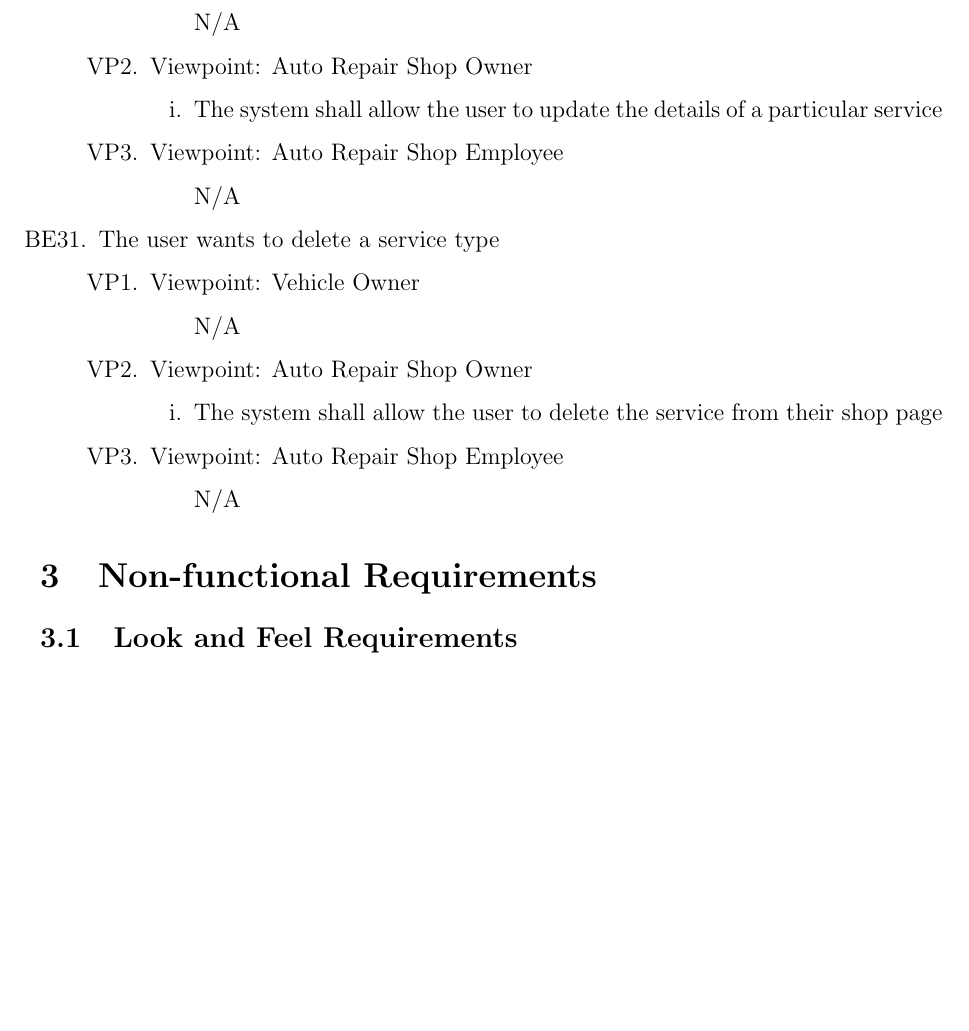
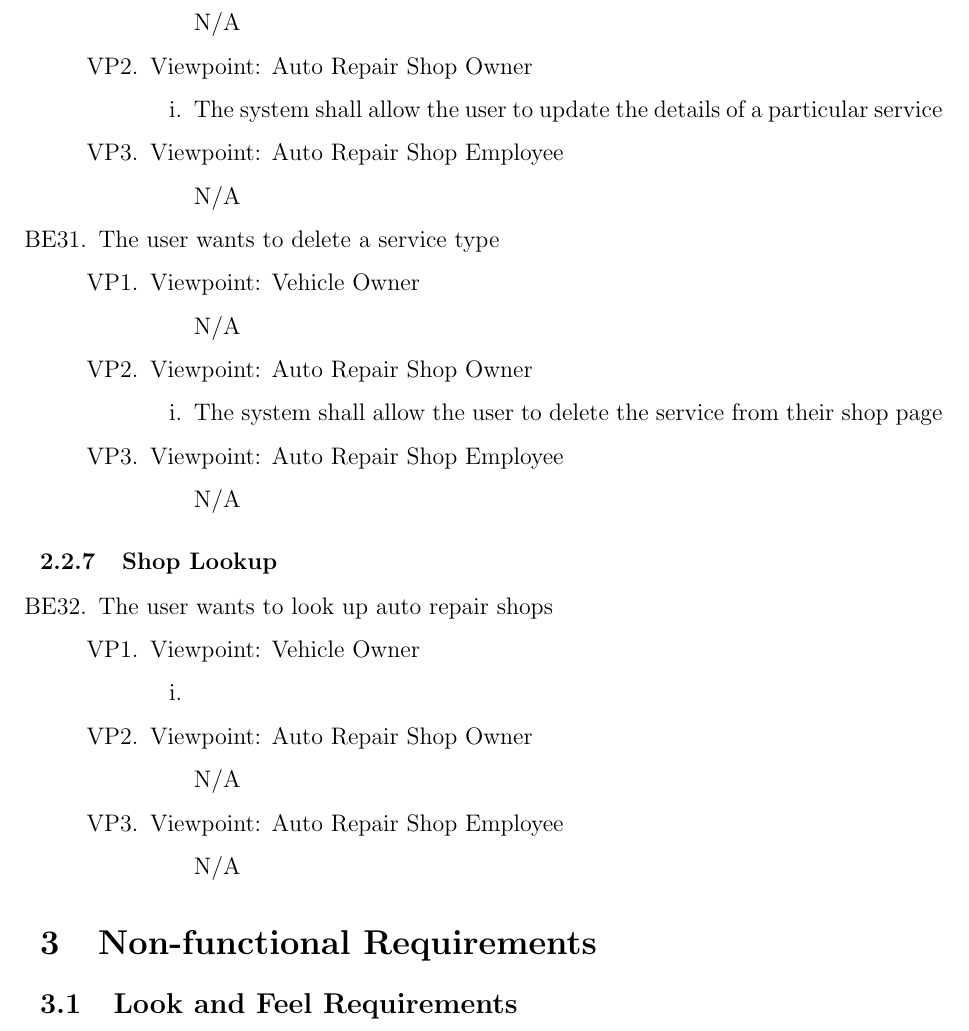
Before and after one commit to arkinmodi/project-sayyara, a LaTeX document (docs/SRS/SRS.tex): part of page 24 of 31, cut so that both start at the same text, the shorter picture padded with empty space. Compiled offline with pdfLaTeX.

Commit message:
Add shop lookup frs

```diff
--- a/docs/SRS/SRS.tex
+++ b/docs/SRS/SRS.tex
@@ -1028,6 +1028,25 @@ external systems and services.
 	      \end{enumerate}
 \end{enumerate}
 
+\subsubsection{Shop Lookup}
+\begin{enumerate}[resume*=business_events]
+	\item The user wants to look up auto repair shops
+	      \begin{enumerate}[VP\arabic*.]
+		      \item Viewpoint: Vehicle Owner
+		            \begin{enumerate}
+			            \item
+		            \end{enumerate}
+		      \item Viewpoint: Auto Repair Shop Owner
+		            \begin{enumerate}
+			            \item[] N/A
+		            \end{enumerate}
+		      \item Viewpoint: Auto Repair Shop Employee
+		            \begin{enumerate}
+			            \item[] N/A
+		            \end{enumerate}
+	      \end{enumerate}
+\end{enumerate}
+
 \section{Non-functional Requirements}
 
 \subsection{Look and Feel Requirements}
```
